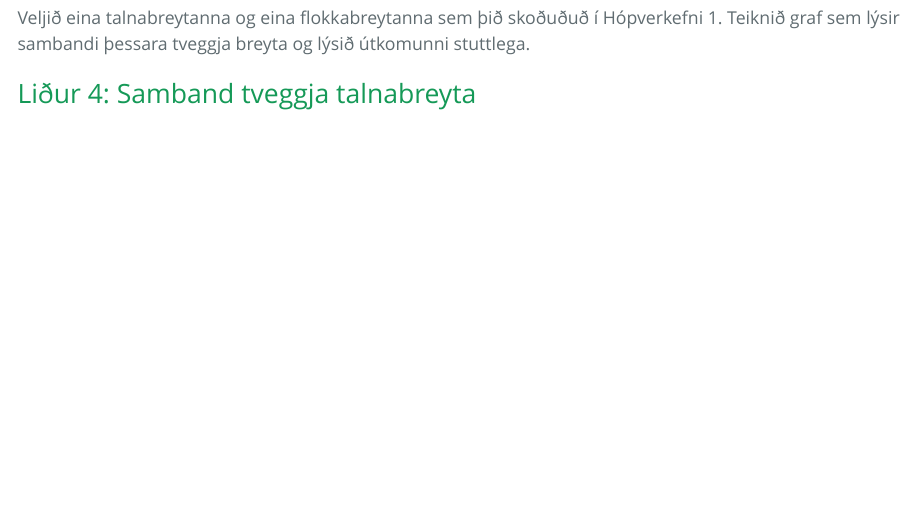
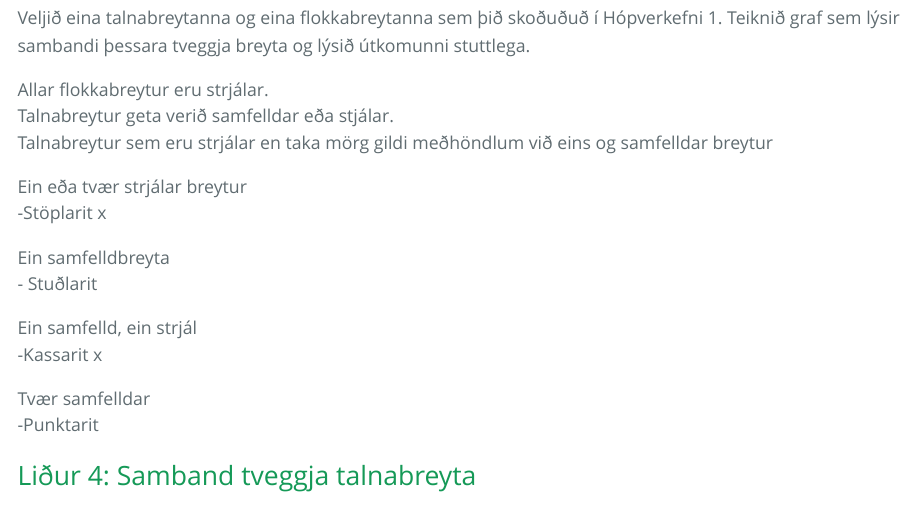
Before and after one commit to asgerdur03/likogtol2024, an R Markdown document (hop_2_stæ203.Rmd): the page in a window 1100 px wide, from 2230 px down before the commit and from 2160 px down after it, so that both start at the same text. The pictures show the output file hop_2_stæ203.html that the author committed with the source, opened offline; long lines of code are wrapped.

Commit message:
á eftir að svara spurningu en er buin að gera það sem þarf að gera

```diff
--- a/hop_2_stæ203.Rmd
+++ b/hop_2_stæ203.Rmd
@@ -57,3 +58,18 @@ Veljið eina talnabreytanna og eina flokkabreytanna sem þið skoðuðuð í Hó
+Allar flokkabreytur eru strjálar.\
+Talnabreytur geta verið samfelldar eða stjálar.\
+Talnabreytur sem eru strjálar en taka mörg gildi meðhöndlum við eins og samfelldar breytur
+
+Ein eða tvær strjálar breytur\
+-Stöplarit x
+
+Ein samfelldbreyta\
+- Stuðlarit
+
+Ein samfelld, ein strjál\
+-Kassarit x
+
+Tvær samfelldar\
+-Punktarit
 
 ## Liður 4: Samband tveggja talnabreyta
 
```
Also changed, not shown: hop_2_stæ203.html, hop_2_stæ203.Rmd (3 more changed lines).
